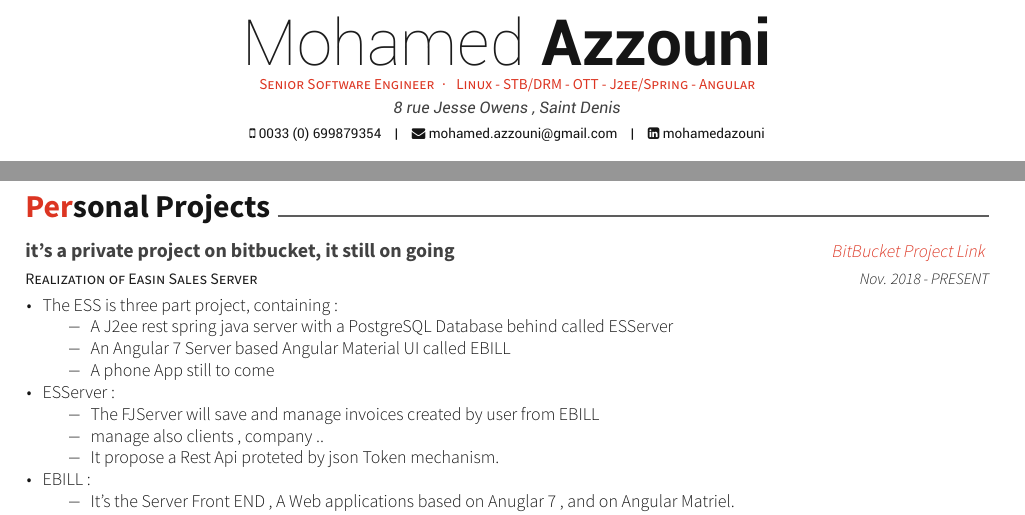
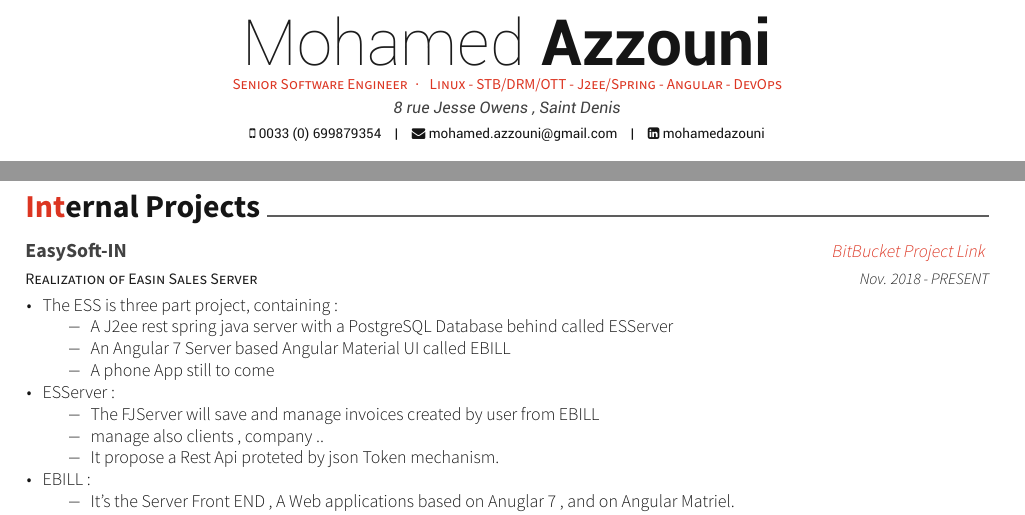
Before and after one commit to medazzo/cvmanager, a LaTeX CV (MohamedAzzouni.tex, which reads cv-sections/extracurricular.tex): two parts of pages 1 and 3 of 3, joined at a grey line, cut so that both start at the same text. Compiled offline with XeLaTeX.

Commit message:
fixing extrac cv

```diff
--- a/MohamedAzzouni.tex
+++ b/MohamedAzzouni.tex
@@ -58,7 +58,7 @@
 %\skype{skypeid}
 %\stackoverflow{SOid}{SOname}
 %\twitter{@twit}
-\position{Senior Software Engineer{\enskip\cdotp\enskip} Linux - STB/DRM - OTT - J2ee/Spring -  Angular} % Your expertise/fields
+\position{Senior Software Engineer{\enskip\cdotp\enskip} Linux - STB/DRM/OTT - J2ee/Spring -  Angular - DevOps} % Your expertise/fields
 
 
 \makecvfooter{\today}{Mohamed Azzouni~~~·~~~CV }{\thepage} % Specify the letter footer with 3 arguments: (<left>, <center>, <right>), leave any of these blank if they are not needed
--- a/cv-sections/extracurricular.tex
+++ b/cv-sections/extracurricular.tex
@@ -2,7 +2,7 @@
 %	SECTION TITLE
 %----------------------------------------------------------------------------------------
 
-\cvsection{Personal Projects}
+\cvsection{Internal Projects}
 
 %----------------------------------------------------------------------------------------
 %	SECTION CONTENT
@@ -14,7 +14,7 @@
 
 \cventry
 {Realization of Easin Sales Server } % Affiliation/role
-{it's a private project on bitbucket, it still on going } % Organization/group
+{ EasySoft-IN } % Organization/group
 { \href{https://bitbucket.org/account/user/easysoftin/projects/EAS}{BitBucket Project Link} }% Location
 {Nov. 2018 - PRESENT} % Date(s)
 { % Description(s) of experience/contributions/knowledge
@@ -44,7 +44,7 @@
 
 \cventry
 {Realization of FJ Streaming Engine} % Affiliation/role
-{it's a private project on bitbucket } % Organization/group
+{ EasySoft-IN } % Organization/group
 { \href{https://bitbucket.org/account/user/easysoftin/projects/FJSE}{BitBucket Project Link} }% Location
 {Jun. 2012 - Jan. 2017}  % Date(s)
 { % Description(s) of experience/contributions/knowledge
```
Also changed, not shown: MohamedAzzouni.pdf, 1 other file.
